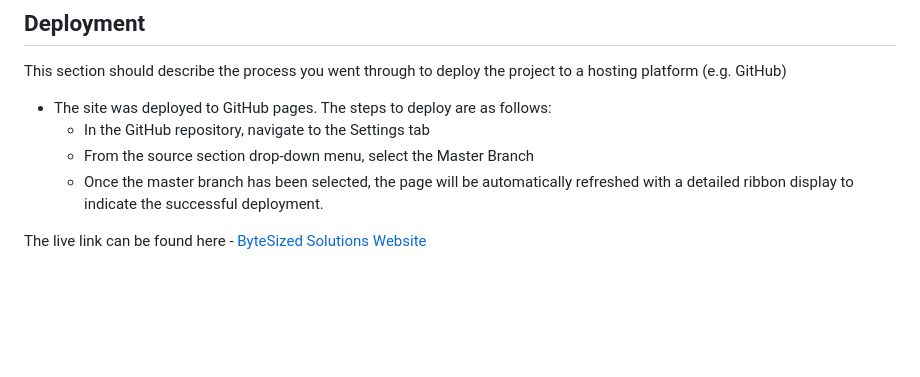
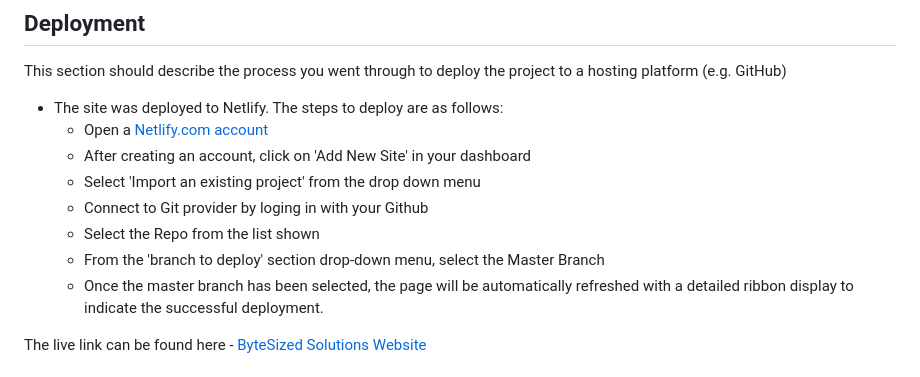
Before and after one commit to ioJones/bytesizedconsultancy, a Markdown page: README.md, the part around the change. Drawn GitHub-style; blank space fills up the shorter version.

Commit message:
update readme to add netlify deployment procedure

```diff
--- a/README.md
+++ b/README.md
@@ -88,9 +88,13 @@ During testing, layout errors were spotted and were fixed with the help of W3 ch
 
 This section should describe the process you went through to deploy the project to a hosting platform (e.g. GitHub)
 
-- The site was deployed to GitHub pages. The steps to deploy are as follows:
-  - In the GitHub repository, navigate to the Settings tab
-  - From the source section drop-down menu, select the Master Branch
+- The site was deployed to Netlify. The steps to deploy are as follows:
+  - Open a [Netlify.com account](https://netlify.com)
+  - After creating an account, click on 'Add New Site' in your dashboard
+  - Select 'Import an existing project' from the drop down menu
+  - Connect to Git provider by loging in with your Github
+  - Select the Repo from the list shown
+  - From the 'branch to deploy' section drop-down menu, select the Master Branch
   - Once the master branch has been selected, the page will be automatically refreshed with a detailed ribbon display to indicate the successful deployment.
 
 The live link can be found here - [ByteSized Solutions Website](https:bytesized-solutions.netlify.app)
```
